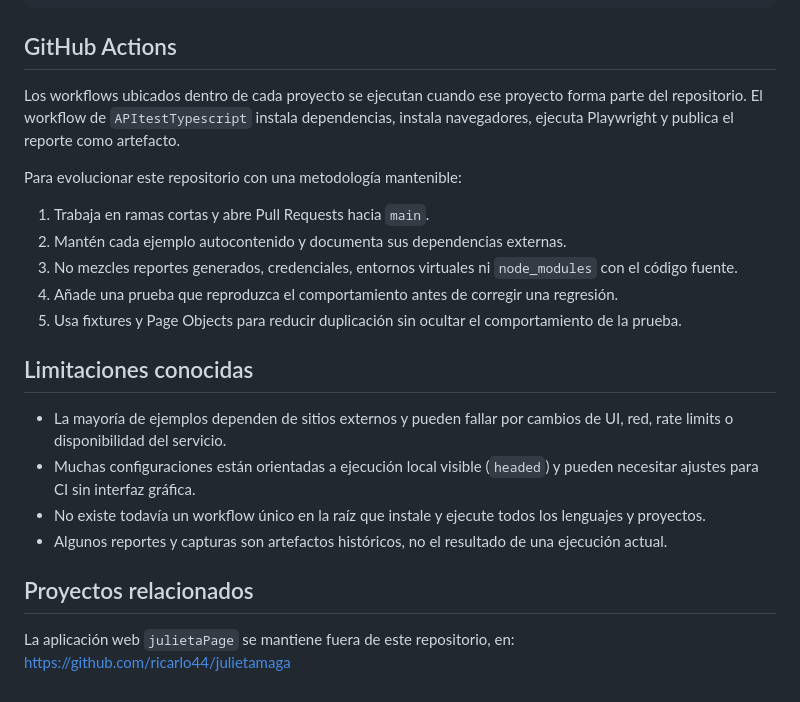
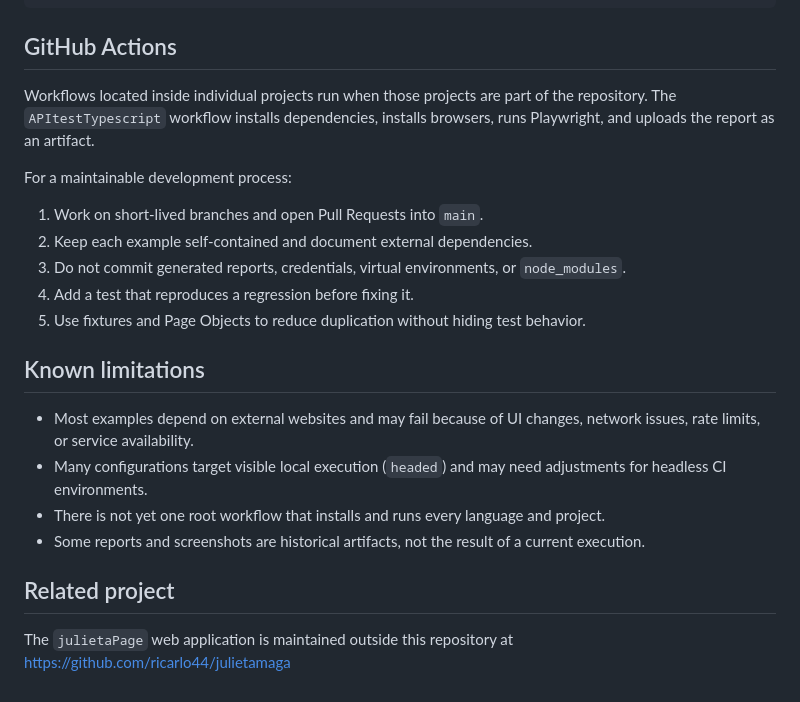
Before and after one commit to ricarlo44/playwright-automation-test, a Markdown page: README.md, the part around one of its changes. GitHub-like rendering.

```diff
--- a/README.md
+++ b/README.md
@@ -136,23 +134,23 @@ docker run --rm api-test-typescript
 
 ## GitHub Actions
 
-Los workflows ubicados dentro de cada proyecto se ejecutan cuando ese proyecto forma parte del repositorio. El workflow de `APItestTypescript` instala dependencias, instala navegadores, ejecuta Playwright y publica el reporte como artefacto.
+Workflows located inside individual projects run when those projects are part of the repository. The `APItestTypescript` workflow installs dependencies, installs browsers, runs Playwright, and uploads the report as an artifact.
 
-Para evolucionar este repositorio con una metodología mantenible:
+For a maintainable development process:
 
-1. Trabaja en ramas cortas y abre Pull Requests hacia `main`.
-2. Mantén cada ejemplo autocontenido y documenta sus dependencias externas.
-3. No mezcles reportes generados, credenciales, entornos virtuales ni `node_modules` con el código fuente.
-4. Añade una prueba que reproduzca el comportamiento antes de corregir una regresión.
-5. Usa fixtures y Page Objects para reducir duplicación sin ocultar el comportamiento de la prueba.
+1. Work on short-lived branches and open Pull Requests into `main`.
+2. Keep each example self-contained and document external dependencies.
+3. Do not commit generated reports, credentials, virtual environments, or `node_modules`.
+4. Add a test that reproduces a regression before fixing it.
+5. Use fixtures and Page Objects to reduce duplication without hiding test behavior.
 
-## Limitaciones conocidas
+## Known limitations
 
-- La mayoría de ejemplos dependen de sitios externos y pueden fallar por cambios de UI, red, rate limits o disponibilidad del servicio.
-- Muchas configuraciones están orientadas a ejecución local visible (`headed`) y pueden necesitar ajustes para CI sin interfaz gráfica.
-- No existe todavía un workflow único en la raíz que instale y ejecute todos los lenguajes y proyectos.
-- Algunos reportes y capturas son artefactos históricos, no el resultado de una ejecución actual.
+- Most examples depend on external websites and may fail because of UI changes, network issues, rate limits, or service availability.
+- Many configurations target visible local execution (`headed`) and may need adjustments for headless CI environments.
+- There is not yet one root workflow that installs and runs every language and project.
+- Some reports and screenshots are historical artifacts, not the result of a current execution.
 
-## Proyectos relacionados
+## Related project
 
-La aplicación web `julietaPage` se mantiene fuera de este repositorio, en: https://github.com/ricarlo44/julietamaga
+The `julietaPage` web application is maintained outside this repository at https://github.com/ricarlo44/julietamaga
```
Also changed, not shown: other parts of README.md (+60 -62 lines).
